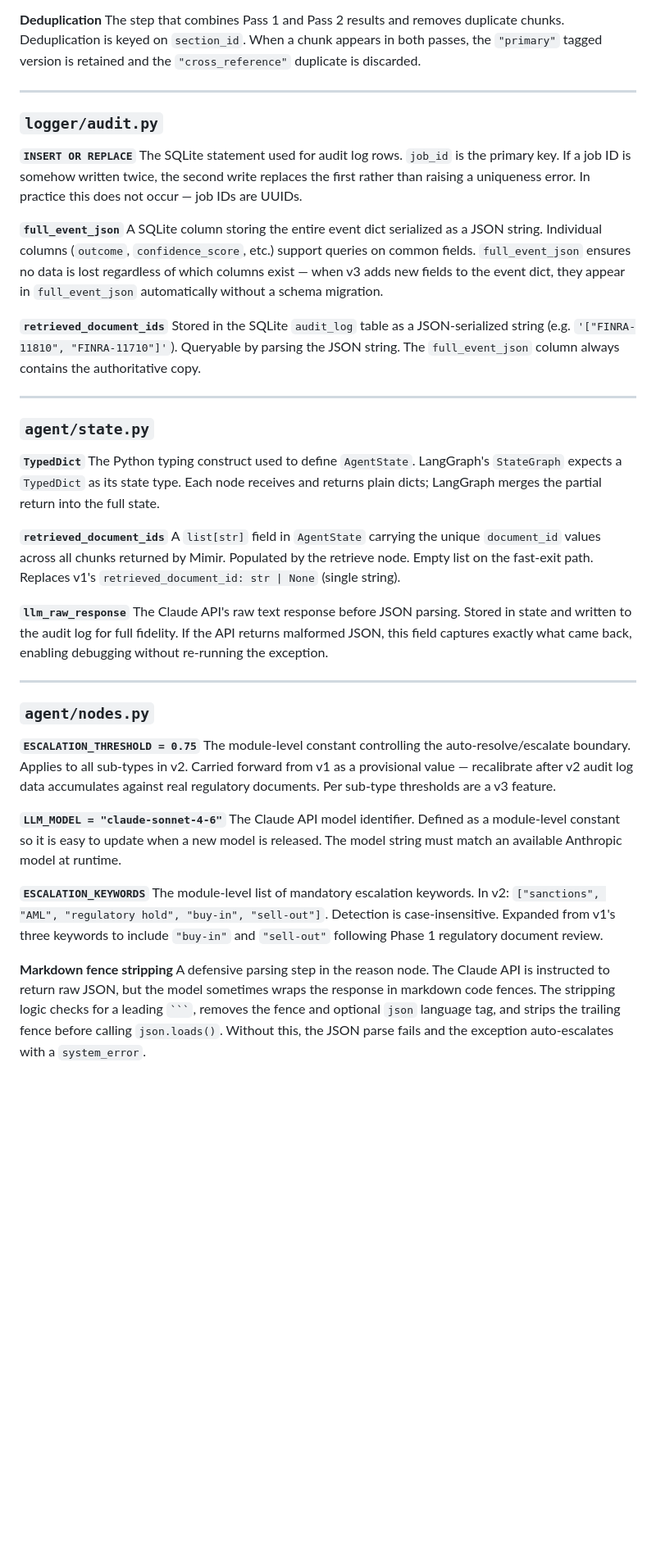
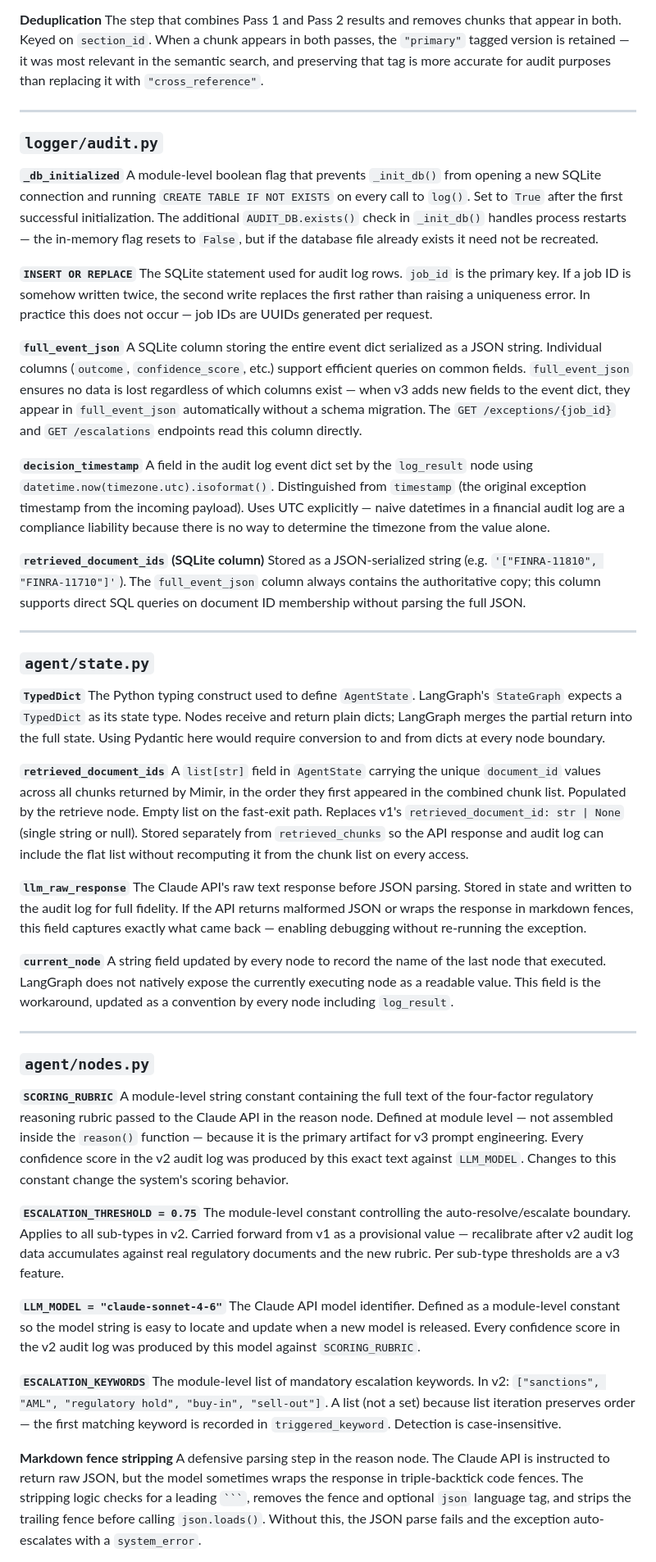
Before and after one commit to rlin25/HuginnsMessage, a Markdown page: huginn_v2/docs/huginn_v2_glossary.md, the part around one of its changes. Shown at 82% size. GitHub-like rendering; blank space fills up the shorter version.

````diff
--- a/huginn_v2/docs/huginn_v2_glossary.md
+++ b/huginn_v2/docs/huginn_v2_glossary.md
@@ -276,46 +252,58 @@ The Chroma method used for Pass 1. Returns `(Document, score)` tuples. The score
 
 **Deduplication**
-The step that combines Pass 1 and Pass 2 results and removes duplicate chunks. Deduplication is keyed on `section_id`. When a chunk appears in both passes, the `"primary"` tagged version is retained and the `"cross_reference"` duplicate is discarded.
+The step that combines Pass 1 and Pass 2 results and removes chunks that appear in both. Keyed on `section_id`. When a chunk appears in both passes, the `"primary"` tagged version is retained — it was most relevant in the semantic search, and preserving that tag is more accurate for audit purposes than replacing it with `"cross_reference"`.
 
 ---
 
 ### `logger/audit.py`
 
+**`_db_initialized`**
+A module-level boolean flag that prevents `_init_db()` from opening a new SQLite connection and running `CREATE TABLE IF NOT EXISTS` on every call to `log()`. Set to `True` after the first successful initialization. The additional `AUDIT_DB.exists()` check in `_init_db()` handles process restarts — the in-memory flag resets to `False`, but if the database file already exists it need not be recreated.
+
 **`INSERT OR REPLACE`**
-The SQLite statement used for audit log rows. `job_id` is the primary key. If a job ID is somehow written twice, the second write replaces the first rather than raising a uniqueness error. In practice this does not occur — job IDs are UUIDs.
+The SQLite statement used for audit log rows. `job_id` is the primary key. If a job ID is somehow written twice, the second write replaces the first rather than raising a uniqueness error. In practice this does not occur — job IDs are UUIDs generated per request.
 
 **`full_event_json`**
-A SQLite column storing the entire event dict serialized as a JSON string. Individual columns (`outcome`, `confidence_score`, etc.) support queries on common fields. `full_event_json` ensures no data is lost regardless of which columns exist — when v3 adds new fields to the event dict, they appear in `full_event_json` automatically without a schema migration.
+A SQLite column storing the entire event dict serialized as a JSON string. Individual columns (`outcome`, `confidence_score`, etc.) support efficient queries on common fields. `full_event_json` ensures no data is lost regardless of which columns exist — when v3 adds new fields to the event dict, they appear in `full_event_json` automatically without a schema migration. The `GET /exceptions/{job_id}` and `GET /escalations` endpoints read this column directly.
 
-**`retrieved_document_ids`**
-Stored in the SQLite `audit_log` table as a JSON-serialized string (e.g. `'["FINRA-11810", "FINRA-11710"]'`). Queryable by parsing the JSON string. The `full_event_json` column always contains the authoritative copy.
+**`decision_timestamp`**
+A field in the audit log event dict set by the `log_result` node using `datetime.now(timezone.utc).isoformat()`. Distinguished from `timestamp` (the original exception timestamp from the incoming payload). Uses UTC explicitly — naive datetimes in a financial audit log are a compliance liability because there is no way to determine the timezone from the value alone.
+
+**`retrieved_document_ids` (SQLite column)**
+Stored as a JSON-serialized string (e.g. `'["FINRA-11810", "FINRA-11710"]'`). The `full_event_json` column always contains the authoritative copy; this column supports direct SQL queries on document ID membership without parsing the full JSON.
 
 ---
 
 ### `agent/state.py`
 
 **`TypedDict`**
-The Python typing construct used to define `AgentState`. LangGraph's `StateGraph` expects a `TypedDict` as its state type. Each node receives and returns plain dicts; LangGraph merges the partial return into the full state.
+The Python typing construct used to define `AgentState`. LangGraph's `StateGraph` expects a `TypedDict` as its state type. Nodes receive and return plain dicts; LangGraph merges the partial return into the full state. Using Pydantic here would require conversion to and from dicts at every node boundary.
 
 **`retrieved_document_ids`**
-A `list[str]` field in `AgentState` carrying the unique `document_id` values across all chunks returned by Mimir. Populated by the retrieve node. Empty list on the fast-exit path. Replaces v1's `retrieved_document_id: str | None` (single string).
+A `list[str]` field in `AgentState` carrying the unique `document_id` values across all chunks returned by Mimir, in the order they first appeared in the combined chunk list. Populated by the retrieve node. Empty list on the fast-exit path. Replaces v1's `retrieved_document_id: str | None` (single string or null). Stored separately from `retrieved_chunks` so the API response and audit log can include the flat list without recomputing it from the chunk list on every access.
 
 **`llm_raw_response`**
-The Claude API's raw text response before JSON parsing. Stored in state and written to the audit log for full fidelity. If the API returns malformed JSON, this field captures exactly what came back, enabling debugging without re-running the exception.
+The Claude API's raw text response before JSON parsing. Stored in state and written to the audit log for full fidelity. If the API returns malformed JSON or wraps the response in markdown fences, this field captures exactly what came back — enabling debugging without re-running the exception.
+
+**`current_node`**
+A string field updated by every node to record the name of the last node that executed. LangGraph does not natively expose the currently executing node as a readable value. This field is the workaround, updated as a convention by every node including `log_result`.
 
 ---
 
 ### `agent/nodes.py`
 
+**`SCORING_RUBRIC`**
+A module-level string constant containing the full text of the four-factor regulatory reasoning rubric passed to the Claude API in the reason node. Defined at module level — not assembled inside the `reason()` function — because it is the primary artifact for v3 prompt engineering. Every confidence score in the v2 audit log was produced by this exact text against `LLM_MODEL`. Changes to this constant change the system's scoring behavior.
+
 **`ESCALATION_THRESHOLD = 0.75`**
-The module-level constant controlling the auto-resolve/escalate boundary. Applies to all sub-types in v2. Carried forward from v1 as a provisional value — recalibrate after v2 audit log data accumulates against real regulatory documents. Per sub-type thresholds are a v3 feature.
+The module-level constant controlling the auto-resolve/escalate boundary. Applies to all sub-types in v2. Carried forward from v1 as a provisional value — recalibrate after v2 audit log data accumulates against real regulatory documents and the new rubric. Per sub-type thresholds are a v3 feature.
 
 **`LLM_MODEL = "claude-sonnet-4-6"`**
-The Claude API model identifier. Defined as a module-level constant so it is easy to update when a new model is released. The model string must match an available Anthropic model at runtime.
+The Claude API model identifier. Defined as a module-level constant so the model string is easy to locate and update when a new model is released. Every confidence score in the v2 audit log was produced by this model against `SCORING_RUBRIC`.
 
 **`ESCALATION_KEYWORDS`**
-The module-level list of mandatory escalation keywords. In v2: `["sanctions", "AML", "regulatory hold", "buy-in", "sell-out"]`. Detection is case-insensitive. Expanded from v1's three keywords to include `"buy-in"` and `"sell-out"` following Phase 1 regulatory document review.
+The module-level list of mandatory escalation keywords. In v2: `["sanctions", "AML", "regulatory hold", "buy-in", "sell-out"]`. A list (not a set) because list iteration preserves order — the first matching keyword is recorded in `triggered_keyword`. Detection is case-insensitive.
 
 **Markdown fence stripping**
-A defensive parsing step in the reason node. The Claude API is instructed to return raw JSON, but the model sometimes wraps the response in markdown code fences. The stripping logic checks for a leading ` ``` `, removes the fence and optional `json` language tag, and strips the trailing fence before calling `json.loads()`. Without this, the JSON parse fails and the exception auto-escalates with a `system_error`.
+A defensive parsing step in the reason node. The Claude API is instructed to return raw JSON, but the model sometimes wraps the response in triple-backtick code fences. The stripping logic checks for a leading ` ``` `, removes the fence and optional `json` language tag, and strips the trailing fence before calling `json.loads()`. Without this, the JSON parse fails and the exception auto-escalates with a `system_error`.
 
````
Also changed, not shown: other parts of huginn_v2/docs/huginn_v2_glossary.md (+65 -72 lines).
